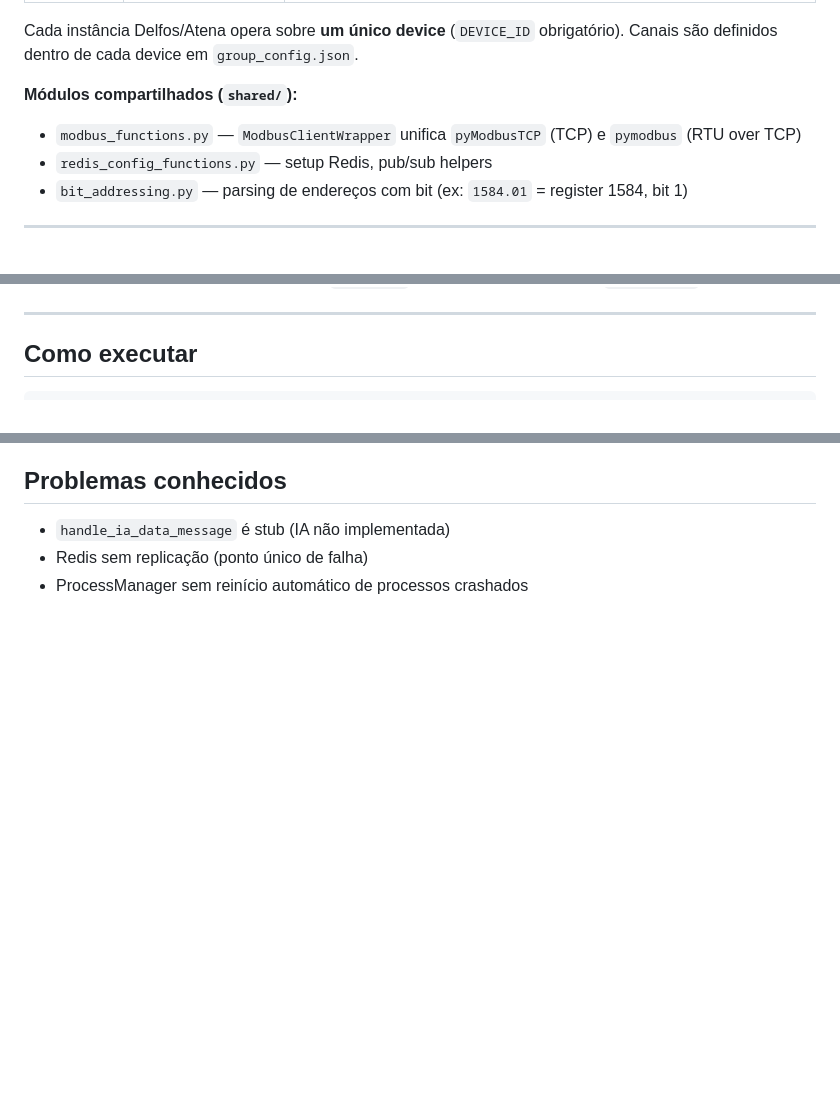
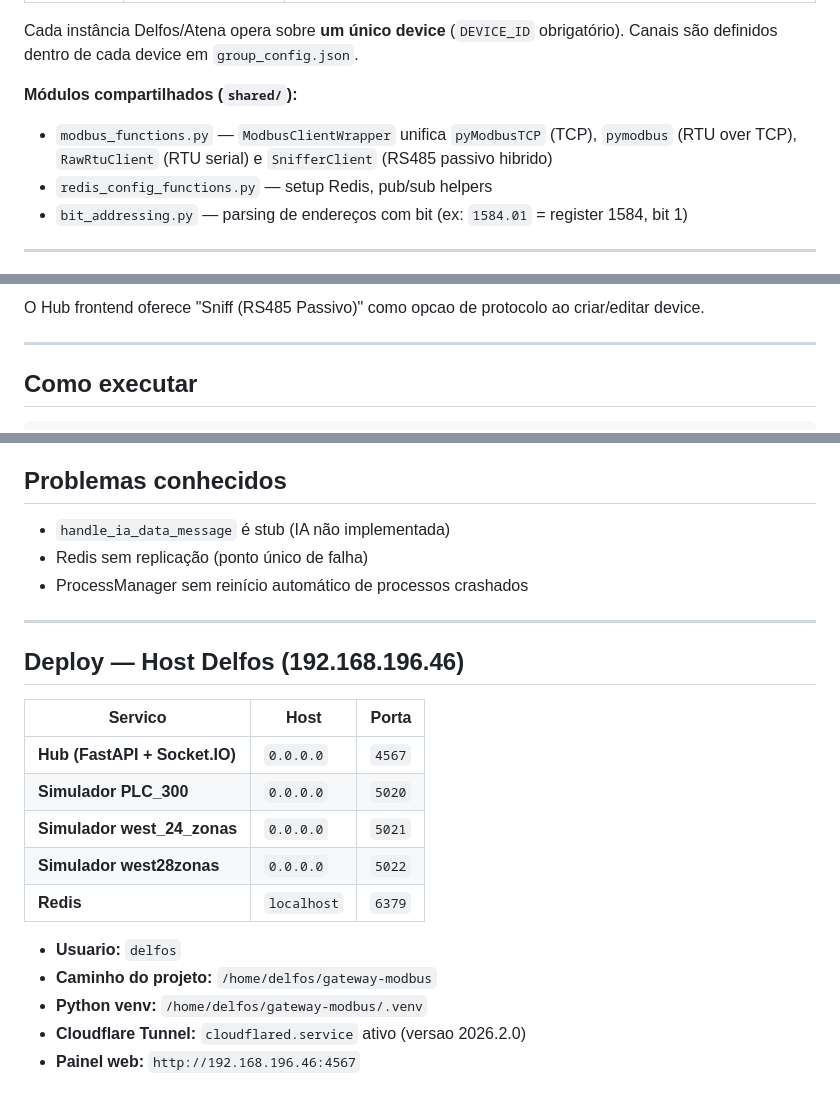
Before and after one commit to AbnerVasconcelos/gateway-mms-01, a Markdown page: CLAUDE.md, 3 parts joined by grey strips. GitHub-like rendering; blank space fills up the shorter version.

```diff
--- a/CLAUDE.md
+++ b/CLAUDE.md
@@ -22,7 +22,7 @@ CLP (Modbus TCP/RTU)  [múltiplos devices]
 Cada instância Delfos/Atena opera sobre **um único device** (`DEVICE_ID` obrigatório). Canais são definidos dentro de cada device em `group_config.json`.
 
 **Módulos compartilhados (`shared/`):**
-- `modbus_functions.py` — `ModbusClientWrapper` unifica `pyModbusTCP` (TCP) e `pymodbus` (RTU over TCP)
+- `modbus_functions.py` — `ModbusClientWrapper` unifica `pyModbusTCP` (TCP), `pymodbus` (RTU over TCP), `RawRtuClient` (RTU serial) e `SnifferClient` (RS485 passivo hibrido)
 - `redis_config_functions.py` — setup Redis, pub/sub helpers
 - `bit_addressing.py` — parsing de endereços com bit (ex: `1584.01` = register 1584, bit 1)
 
@@ -65,3 +125,4 @@ Afeta: `temperatura_24z.csv`, `temperatura_28z.csv`. Demais CSVs são backward c
+O Hub frontend oferece "Sniff (RS485 Passivo)" como opcao de protocolo ao criar/editar device.
 
 ---
 
@@ -113,3 +174,22 @@ python -m pytest tests/ -v
 - `handle_ia_data_message` é stub (IA não implementada)
 - Redis sem replicação (ponto único de falha)
 - ProcessManager sem reinício automático de processos crashados
+
+
+---
+
+## Deploy — Host Delfos (192.168.196.46)
+
+| Servico | Host | Porta |
+|---------|------|-------|
+| **Hub (FastAPI + Socket.IO)** | `0.0.0.0` | `4567` |
+| **Simulador PLC_300** | `0.0.0.0` | `5020` |
+| **Simulador west_24_zonas** | `0.0.0.0` | `5021` |
+| **Simulador west28zonas** | `0.0.0.0` | `5022` |
+| **Redis** | `localhost` | `6379` |
+
+- **Usuario:** `delfos`
+- **Caminho do projeto:** `/home/delfos/gateway-modbus`
+- **Python venv:** `/home/delfos/gateway-modbus/.venv`
+- **Cloudflare Tunnel:** `cloudflared.service` ativo (versao 2026.2.0)
+- **Painel web:** `http://192.168.196.46:4567`
```
Also changed, not shown: other parts of CLAUDE.md (+60 -0 lines).
